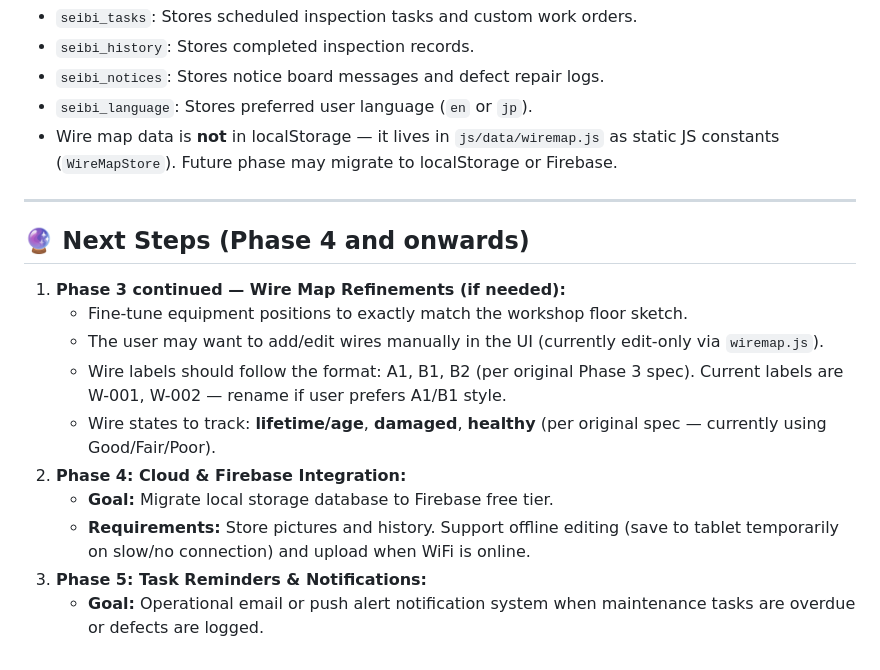
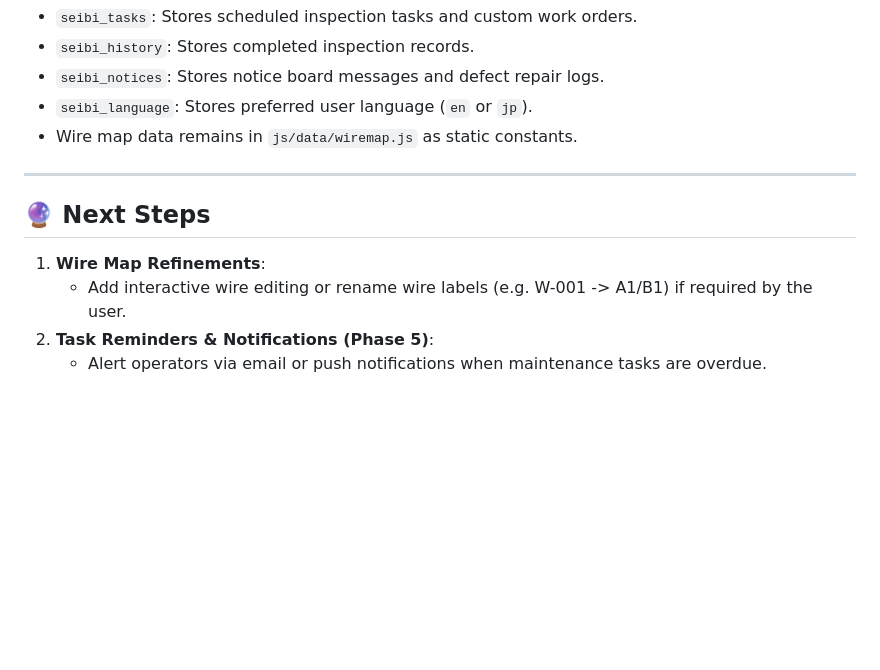
Before and after one commit to markjosephdsgatdula-dotcom/seibi-app, a Markdown page: CONVERSATION_CONTEXT.md, the part around one of its changes. Drawn GitHub-style; blank space fills up the shorter version.

```diff
--- a/CONVERSATION_CONTEXT.md
+++ b/CONVERSATION_CONTEXT.md
@@ -79,19 +63,13 @@ This file serves as a handoff context document for the next Antigravity AI codin
 * `seibi_history`: Stores completed inspection records.
 * `seibi_notices`: Stores notice board messages and defect repair logs.
 * `seibi_language`: Stores preferred user language (`en` or `jp`).
-* Wire map data is **not** in localStorage — it lives in `js/data/wiremap.js` as static JS constants (`WireMapStore`). Future phase may migrate to localStorage or Firebase.
+* Wire map data remains in `js/data/wiremap.js` as static constants.
 
 ---
 
-## 🔮 Next Steps (Phase 4 and onwards)
+## 🔮 Next Steps
 
-1. **Phase 3 continued — Wire Map Refinements (if needed):**
-   * Fine-tune equipment positions to exactly match the workshop floor sketch.
-   * The user may want to add/edit wires manually in the UI (currently edit-only via `wiremap.js`).
-   * Wire labels should follow the format: A1, B1, B2 (per original Phase 3 spec). Current labels are W-001, W-002 — rename if user prefers A1/B1 style.
-   * Wire states to track: **lifetime/age**, **damaged**, **healthy** (per original spec — currently using Good/Fair/Poor).
-2. **Phase 4: Cloud & Firebase Integration:**
-   * **Goal:** Migrate local storage database to Firebase free tier.
-   * **Requirements:** Store pictures and history. Support offline editing (save to tablet temporarily on slow/no connection) and upload when WiFi is online.
-3. **Phase 5: Task Reminders & Notifications:**
-   * **Goal:** Operational email or push alert notification system when maintenance tasks are overdue or defects are logged.
+1. **Wire Map Refinements**:
+   * Add interactive wire editing or rename wire labels (e.g. W-001 -> A1/B1) if required by the user.
+2. **Task Reminders & Notifications (Phase 5)**:
+   * Alert operators via email or push notifications when maintenance tasks are overdue.
```
Also changed, not shown: other parts of CONVERSATION_CONTEXT.md (+30 -46 lines).
